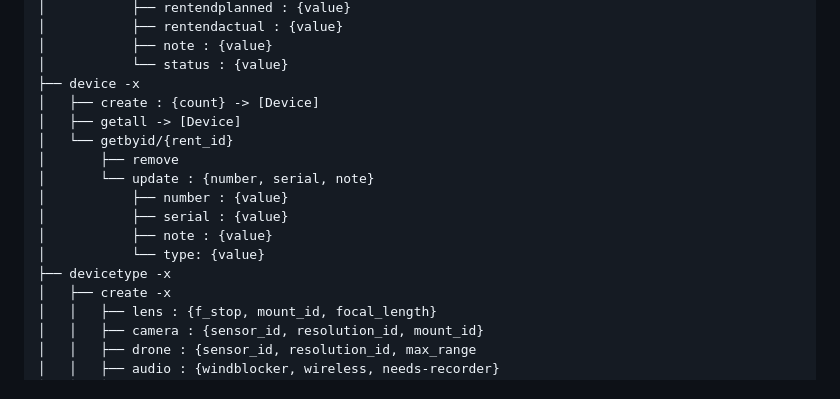
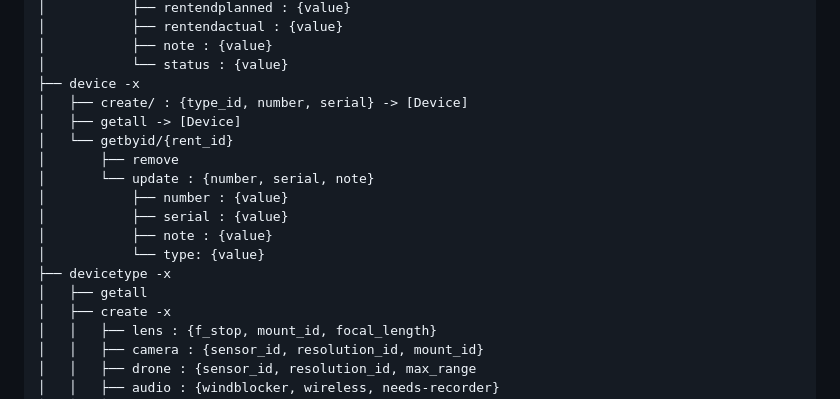
Before and after one commit to htl-leo-itp-2325-4-5BHITM/cam-connect, a Markdown page: docs/api.md, the part around the change. GitHub-like rendering.

Commit message:
#21 small api docs change

```diff
--- a/docs/api.md
+++ b/docs/api.md
@@ -22,7 +22,7 @@ api
 │           ├── note : {value}
 │           └── status : {value}
 ├── device -x
-│   ├── create : {count} -> [Device]
+│   ├── create/ : {type_id, number, serial} -> [Device]
 │   ├── getall -> [Device]
 │   └── getbyid/{rent_id}
 │       ├── remove
@@ -32,6 +32,7 @@ api
 │           ├── note : {value}
 │           └── type: {value}
 ├── devicetype -x
+│   ├── getall
 │   ├── create -x
 │   │   ├── lens : {f_stop, mount_id, focal_length}
 │   │   ├── camera : {sensor_id, resolution_id, mount_id}
```
